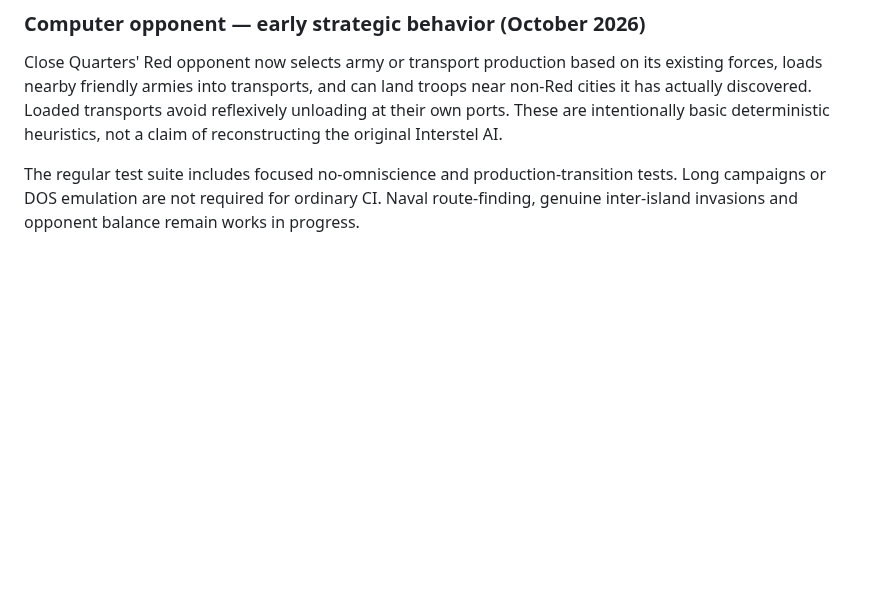
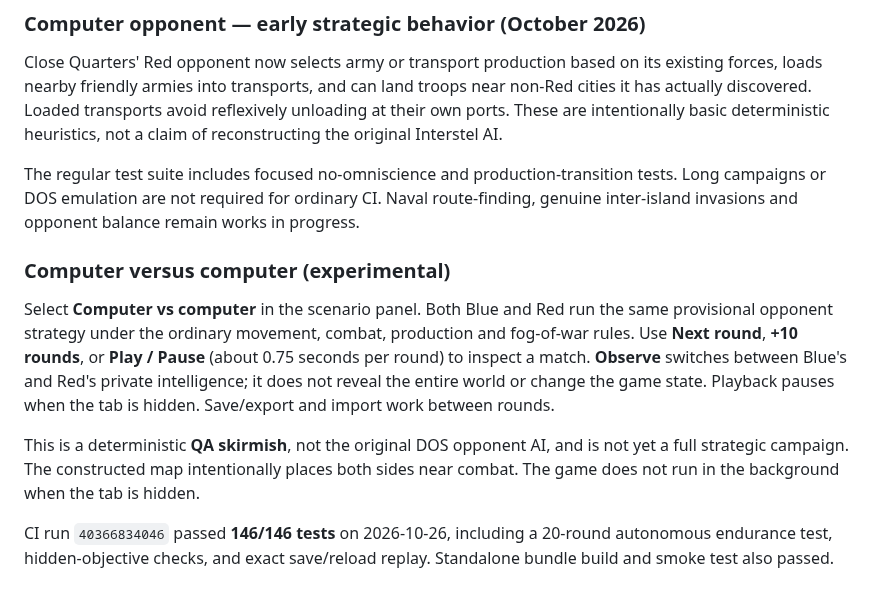
Before and after one commit to funkatron/empirata, a Markdown page: README.md, the part around the change. Drawn GitHub-style; blank space fills up the shorter version.

Commit message:
Document computer-vs-computer spectator workflow and verified endurance tests

```diff
--- a/README.md
+++ b/README.md
@@ -59,3 +59,22 @@ The root `index.html` embeds all JS and CSS. All engine code is in `src/engine`,
 Close Quarters' Red opponent now selects army or transport production based on its existing forces, loads nearby friendly armies into transports, and can land troops near non-Red cities it has actually discovered. Loaded transports avoid reflexively unloading at their own ports. These are intentionally basic deterministic heuristics, not a claim of reconstructing the original Interstel AI.
 
 The regular test suite includes focused no-omniscience and production-transition tests. Long campaigns or DOS emulation are not required for ordinary CI. Naval route-finding, genuine inter-island invasions and opponent balance remain works in progress.
+
+### Computer versus computer (experimental)
+
+Select **Computer vs computer** in the scenario panel. Both Blue and Red run the
+same provisional opponent strategy under the ordinary movement, combat,
+production and fog-of-war rules. Use **Next round**, **+10 rounds**, or
+**Play / Pause** (about 0.75 seconds per round) to inspect a match.
+**Observe** switches between Blue's and Red's private intelligence; it does
+not reveal the entire world or change the game state. Playback pauses when
+the tab is hidden. Save/export and import work between rounds.
+
+This is a deterministic **QA skirmish**, not the original DOS opponent AI,
+and is not yet a full strategic campaign. The constructed map intentionally
+places both sides near combat. The game does not run in the background when
+the tab is hidden.
+
+CI run `40366834046` passed **146/146 tests** on 2026-10-26, including a
+20-round autonomous endurance test, hidden-objective checks, and exact
+save/reload replay. Standalone bundle build and smoke test also passed.
```
